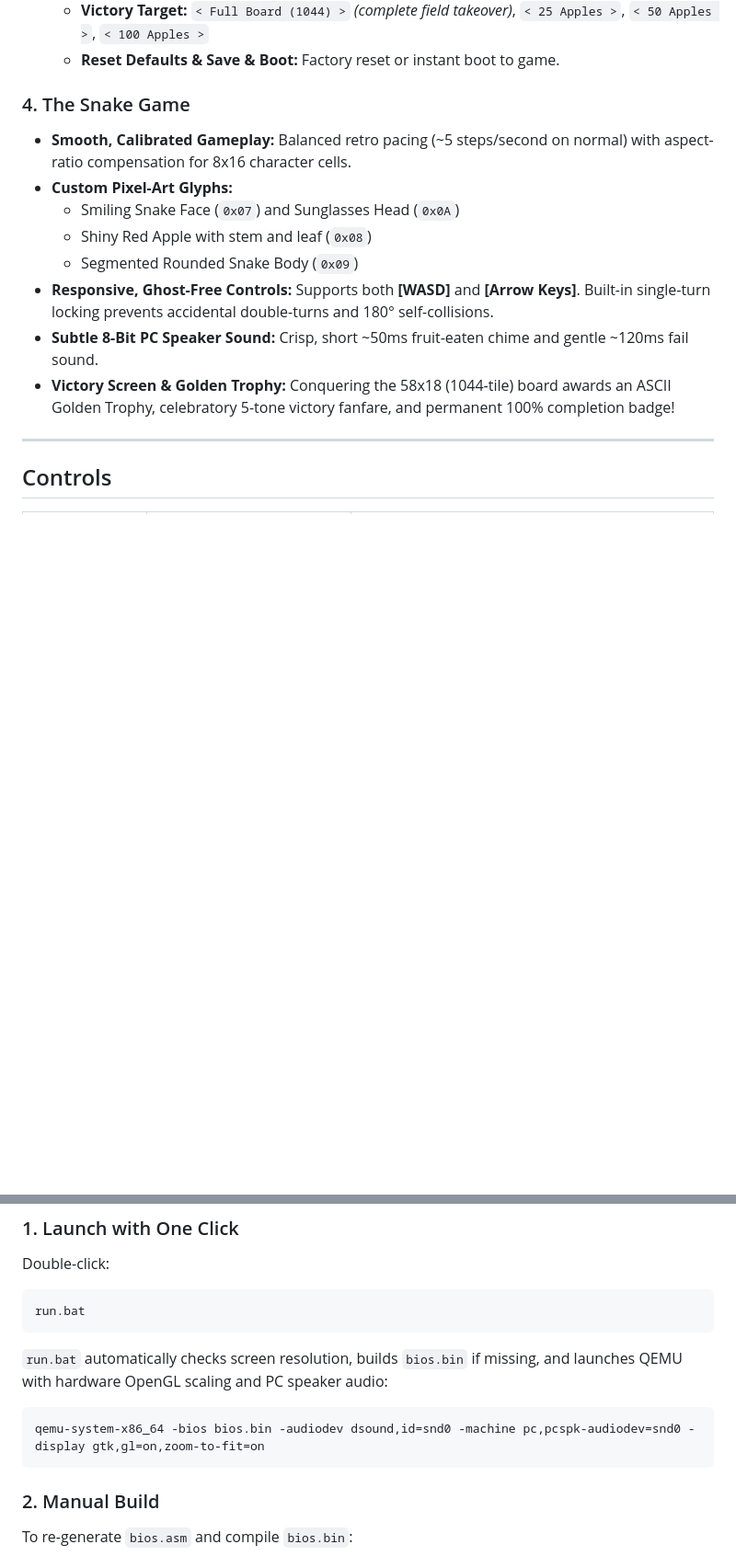
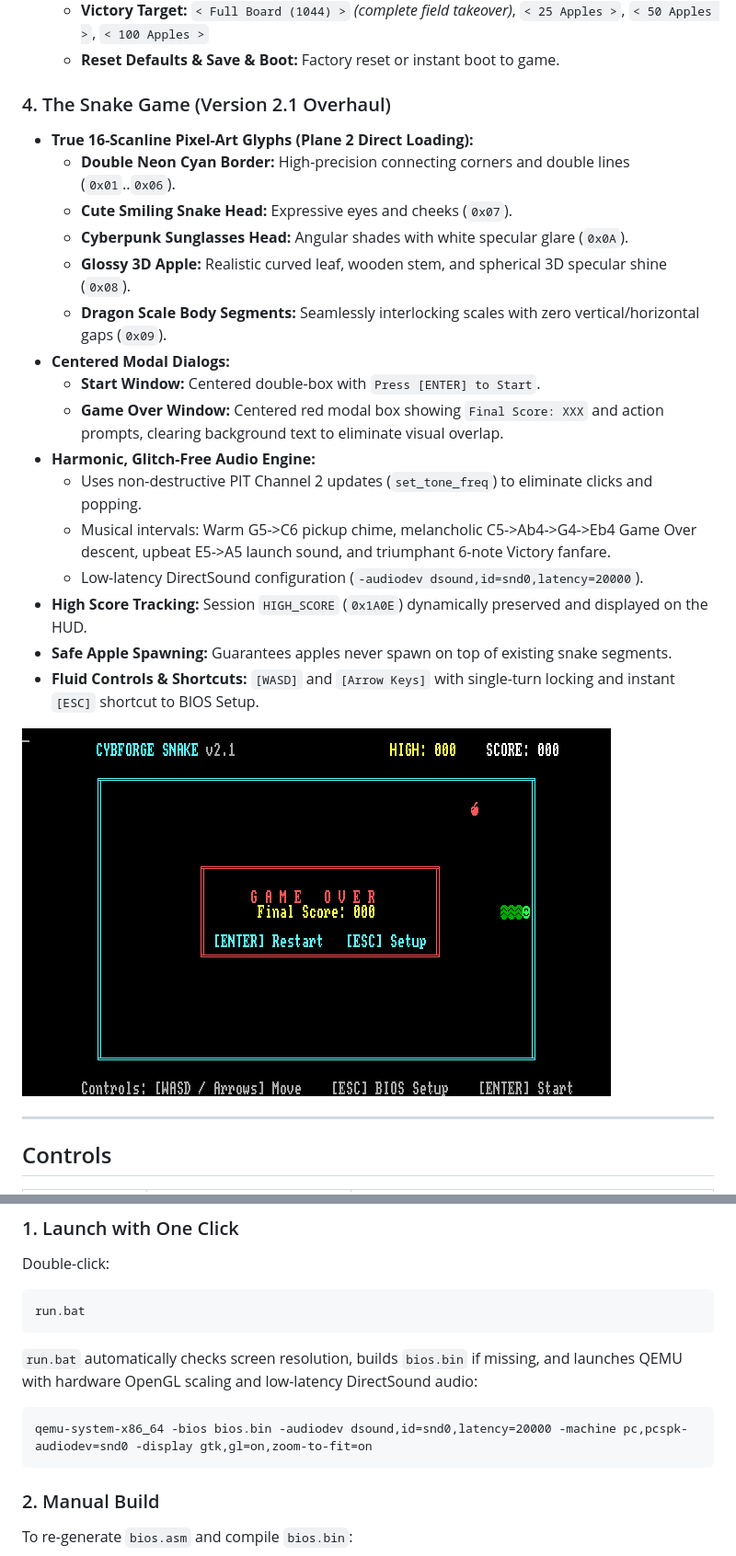
Before and after one commit to Cybforge/BiosSnake, a Markdown page: README.md, 2 parts joined by grey strips. Shown at 92% size. Drawn GitHub-style; pictures changed too: assets/screenshot_gameover.png (added); blank space fills up the shorter version.

````diff
--- a/README.md
+++ b/README.md
@@ -36,15 +38,25 @@ A custom, bare-metal **x86 16-bit PC BIOS** that boots an authentic retro AMIBIO
   * **Victory Target:** `< Full Board (1044) >` *(complete field takeover)*, `< 25 Apples >`, `< 50 Apples >`, `< 100 Apples >`
   * **Reset Defaults & Save & Boot:** Factory reset or instant boot to game.
 
-### 4. The Snake Game
-* **Smooth, Calibrated Gameplay:** Balanced retro pacing (~5 steps/second on normal) with aspect-ratio compensation for 8x16 character cells.
-* **Custom Pixel-Art Glyphs:**
-  * Smiling Snake Face (`0x07`) and Sunglasses Head (`0x0A`)
-  * Shiny Red Apple with stem and leaf (`0x08`)
-  * Segmented Rounded Snake Body (`0x09`)
-* **Responsive, Ghost-Free Controls:** Supports both **[WASD]** and **[Arrow Keys]**. Built-in single-turn locking prevents accidental double-turns and 180° self-collisions.
-* **Subtle 8-Bit PC Speaker Sound:** Crisp, short ~50ms fruit-eaten chime and gentle ~120ms fail sound.
-* **Victory Screen & Golden Trophy:** Conquering the 58x18 (1044-tile) board awards an ASCII Golden Trophy, celebratory 5-tone victory fanfare, and permanent 100% completion badge!
+### 4. The Snake Game (Version 2.1 Overhaul)
+* **True 16-Scanline Pixel-Art Glyphs (Plane 2 Direct Loading):**
+  * **Double Neon Cyan Border:** High-precision connecting corners and double lines (`0x01`..`0x06`).
+  * **Cute Smiling Snake Head:** Expressive eyes and cheeks (`0x07`).
+  * **Cyberpunk Sunglasses Head:** Angular shades with white specular glare (`0x0A`).
+  * **Glossy 3D Apple:** Realistic curved leaf, wooden stem, and spherical 3D specular shine (`0x08`).
+  * **Dragon Scale Body Segments:** Seamlessly interlocking scales with zero vertical/horizontal gaps (`0x09`).
+* **Centered Modal Dialogs:**
+  * **Start Window:** Centered double-box with `Press [ENTER] to Start`.
+  * **Game Over Window:** Centered red modal box showing `Final Score: XXX` and action prompts, clearing background text to eliminate visual overlap.
+* **Harmonic, Glitch-Free Audio Engine:**
+  * Uses non-destructive PIT Channel 2 updates (`set_tone_freq`) to eliminate clicks and popping.
+  * Musical intervals: Warm G5->C6 pickup chime, melancholic C5->Ab4->G4->Eb4 Game Over descent, upbeat E5->A5 launch sound, and triumphant 6-note Victory fanfare.
+  * Low-latency DirectSound configuration (`-audiodev dsound,id=snd0,latency=20000`).
+* **High Score Tracking:** Session `HIGH_SCORE` (`0x1A0E`) dynamically preserved and displayed on the HUD.
+* **Safe Apple Spawning:** Guarantees apples never spawn on top of existing snake segments.
+* **Fluid Controls & Shortcuts:** `[WASD]` and `[Arrow Keys]` with single-turn locking and instant `[ESC]` shortcut to BIOS Setup.
+
+![Game Over Modal Screen](assets/screenshot_gameover.png)
 
 ---
 
@@ -94,9 +108,9 @@ Double-click:
 ```cmd
 run.bat
 ```
-`run.bat` automatically checks screen resolution, builds `bios.bin` if missing, and launches QEMU with hardware OpenGL scaling and PC speaker audio:
+`run.bat` automatically checks screen resolution, builds `bios.bin` if missing, and launches QEMU with hardware OpenGL scaling and low-latency DirectSound audio:
 ```cmd
-qemu-system-x86_64 -bios bios.bin -audiodev dsound,id=snd0 -machine pc,pcspk-audiodev=snd0 -display gtk,gl=on,zoom-to-fit=on
+qemu-system-x86_64 -bios bios.bin -audiodev dsound,id=snd0,latency=20000 -machine pc,pcspk-audiodev=snd0 -display gtk,gl=on,zoom-to-fit=on
 ```
 
 ### 2. Manual Build
````
Also changed, not shown: other parts of README.md (+6 -2 lines), assets/screenshot_gameplay.png (added), 4 other files.
